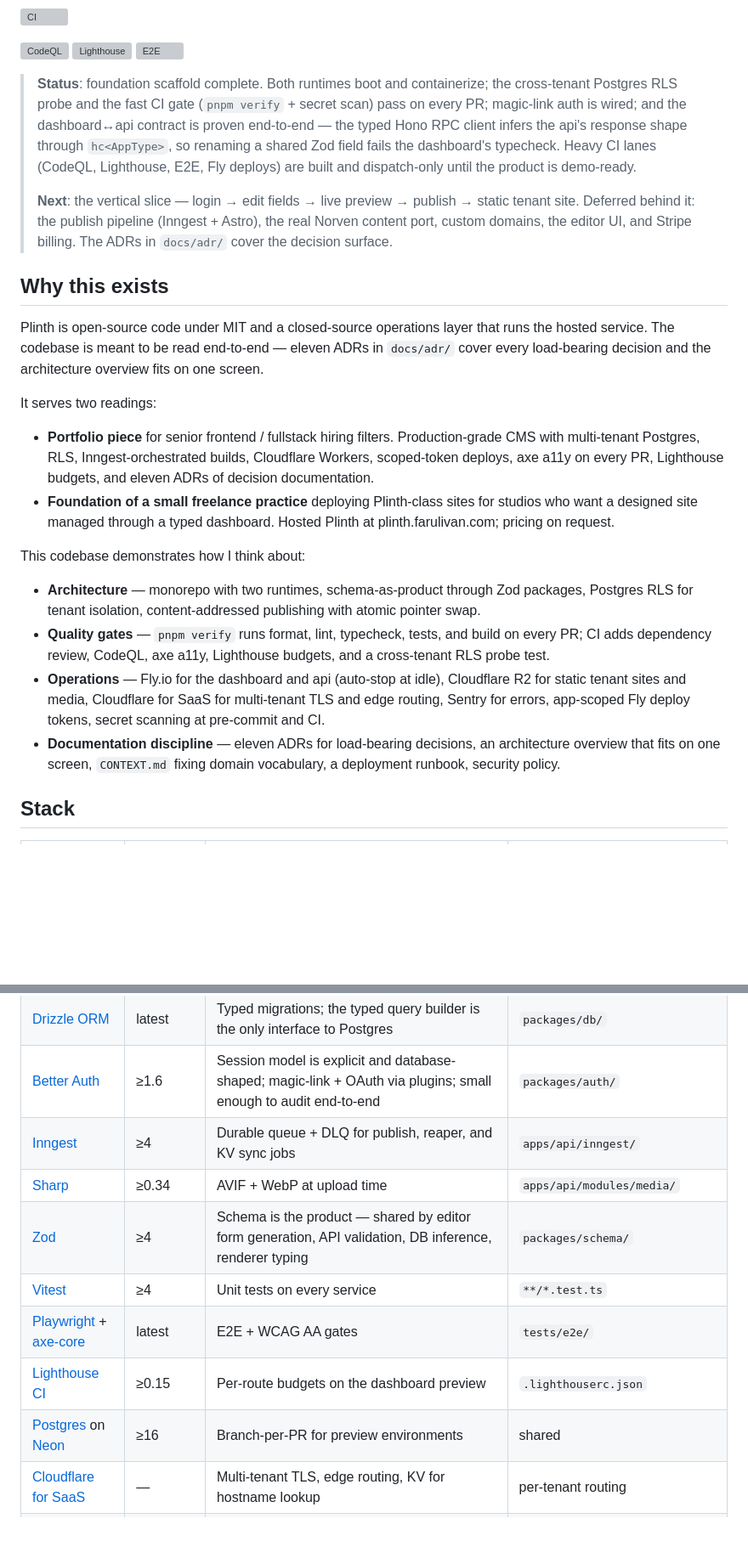
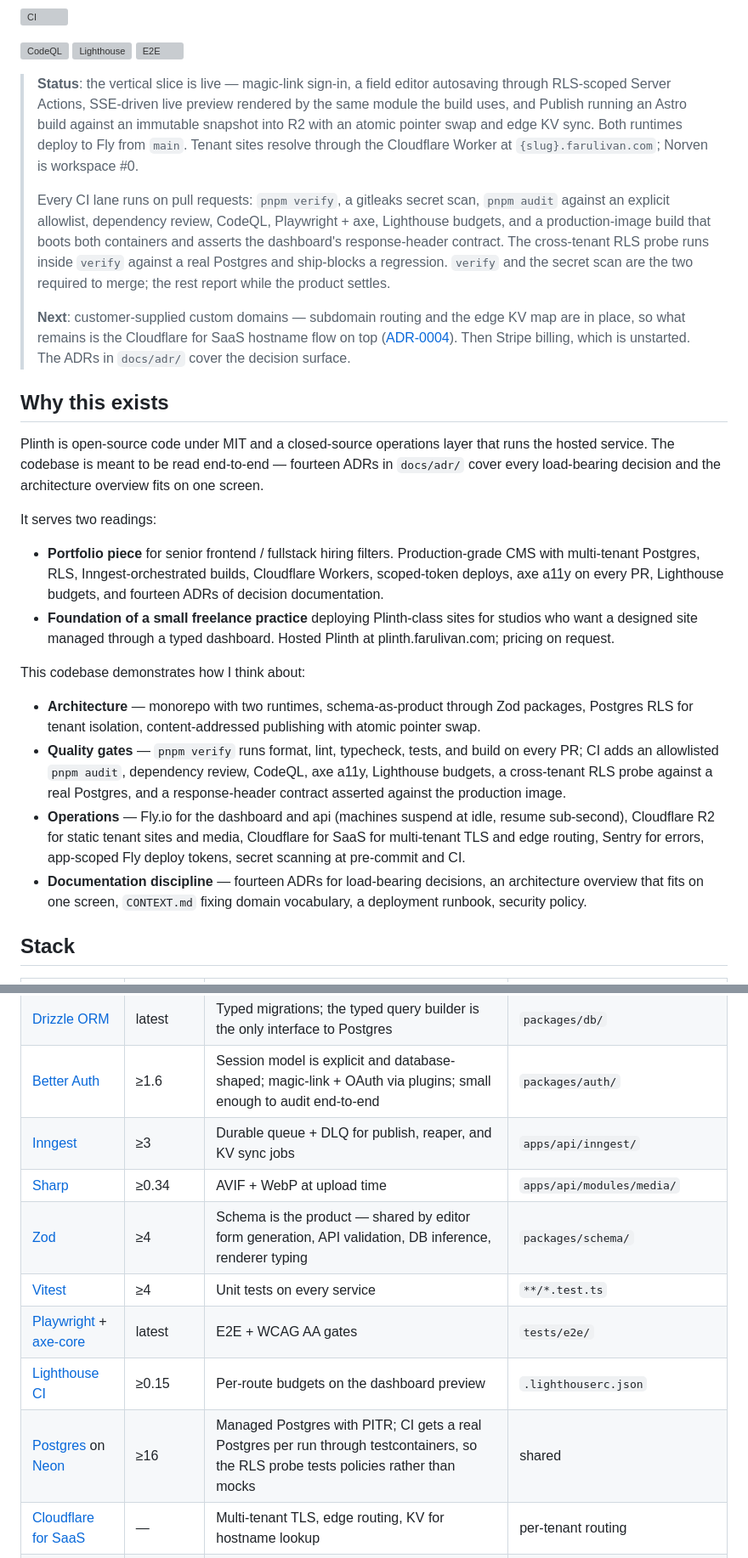
Before and after one commit to farulivan/plinth, a Markdown page: README.md, 2 parts joined by grey strips. Shown at 85% size. GitHub-like rendering; blank space fills up the shorter version; grey boxes are pictures that could not be loaded.

Commit message:
docs: describe the product the repo actually contains
The Status block still opened with "foundation scaffold complete" and named
the vertical slice as what comes next — login, editor, live preview, publish,
static tenant site. All of it shipped, along with the publish pipeline, the
Norven content port and the editor UI it listed as deferred behind that. For
a repository whose stated pitch is documentation discipline, the front page
was underselling the work by a full milestone, which is the worst direction
to be wrong in.

It now says what runs, which CI lanes gate a pull request and which two of
them block a merge, and what is genuinely still ahead: customer-supplied
custom domains, where subdomain routing and the edge KV map are already in
place and the Cloudflare for SaaS hostname flow is not, then Stripe billing,
which is unstarted.

Also: fourteen ADRs, not eleven, in all four places that counted them, with
0012, 0013 and 0014 added to the list — they were written and referenced from
code but never surfaced. Two claims in the stack table were wrong rather than
merely stale: Inngest is pinned at ^3.44, not the ≥4 the table advertised, and
Neon branch-per-PR previews are deferred, so CI's real story is a Postgres per
run through testcontainers — which is the better claim anyway, since it is
what lets the RLS probe test policies instead of mocks.

```diff
--- a/README.md
+++ b/README.md
@@ -16,25 +16,27 @@ I built Plinth as a typed, multi-tenant CMS for editorial marketing sites. It is
 [![Renovate](https://img.shields.io/badge/renovate-enabled-brightgreen?logo=renovatebot)](https://renovatebot.com)
 -->
 
-> **Status**: foundation scaffold complete. Both runtimes boot and containerize; the cross-tenant Postgres RLS probe and the fast CI gate (`pnpm verify` + secret scan) pass on every PR; magic-link auth is wired; and the dashboard↔api contract is proven end-to-end — the typed Hono RPC client infers the api's response shape through `hc<AppType>`, so renaming a shared Zod field fails the dashboard's typecheck. Heavy CI lanes (CodeQL, Lighthouse, E2E, Fly deploys) are built and dispatch-only until the product is demo-ready.
+> **Status**: the vertical slice is live — magic-link sign-in, a field editor autosaving through RLS-scoped Server Actions, SSE-driven live preview rendered by the same module the build uses, and Publish running an Astro build against an immutable snapshot into R2 with an atomic pointer swap and edge KV sync. Both runtimes deploy to Fly from `main`. Tenant sites resolve through the Cloudflare Worker at `{slug}.farulivan.com`; Norven is workspace #0.
 >
-> **Next**: the vertical slice — login → edit fields → live preview → publish → static tenant site. Deferred behind it: the publish pipeline (Inngest + Astro), the real Norven content port, custom domains, the editor UI, and Stripe billing. The ADRs in `docs/adr/` cover the decision surface.
+> Every CI lane runs on pull requests: `pnpm verify`, a gitleaks secret scan, `pnpm audit` against an explicit allowlist, dependency review, CodeQL, Playwright + axe, Lighthouse budgets, and a production-image build that boots both containers and asserts the dashboard's response-header contract. The cross-tenant RLS probe runs inside `verify` against a real Postgres and ship-blocks a regression. `verify` and the secret scan are the two required to merge; the rest report while the product settles.
+>
+> **Next**: customer-supplied custom domains — subdomain routing and the edge KV map are in place, so what remains is the Cloudflare for SaaS hostname flow on top ([ADR-0004](./docs/adr/0004-custom-domains.md)). Then Stripe billing, which is unstarted. The ADRs in `docs/adr/` cover the decision surface.
 
 ## Why this exists
 
-Plinth is open-source code under MIT and a closed-source operations layer that runs the hosted service. The codebase is meant to be read end-to-end — eleven ADRs in `docs/adr/` cover every load-bearing decision and the architecture overview fits on one screen.
+Plinth is open-source code under MIT and a closed-source operations layer that runs the hosted service. The codebase is meant to be read end-to-end — fourteen ADRs in `docs/adr/` cover every load-bearing decision and the architecture overview fits on one screen.
 
 It serves two readings:
 
-- **Portfolio piece** for senior frontend / fullstack hiring filters. Production-grade CMS with multi-tenant Postgres, RLS, Inngest-orchestrated builds, Cloudflare Workers, scoped-token deploys, axe a11y on every PR, Lighthouse budgets, and eleven ADRs of decision documentation.
+- **Portfolio piece** for senior frontend / fullstack hiring filters. Production-grade CMS with multi-tenant Postgres, RLS, Inngest-orchestrated builds, Cloudflare Workers, scoped-token deploys, axe a11y on every PR, Lighthouse budgets, and fourteen ADRs of decision documentation.
 - **Foundation of a small freelance practice** deploying Plinth-class sites for studios who want a designed site managed through a typed dashboard. Hosted Plinth at plinth.farulivan.com; pricing on request.
 
 This codebase demonstrates how I think about:
 
 - **Architecture** — monorepo with two runtimes, schema-as-product through Zod packages, Postgres RLS for tenant isolation, content-addressed publishing with atomic pointer swap.
-- **Quality gates** — `pnpm verify` runs format, lint, typecheck, tests, and build on every PR; CI adds dependency review, CodeQL, axe a11y, Lighthouse budgets, and a cross-tenant RLS probe test.
-- **Operations** — Fly.io for the dashboard and api (auto-stop at idle), Cloudflare R2 for static tenant sites and media, Cloudflare for SaaS for multi-tenant TLS and edge routing, Sentry for errors, app-scoped Fly deploy tokens, secret scanning at pre-commit and CI.
-- **Documentation discipline** — eleven ADRs for load-bearing decisions, an architecture overview that fits on one screen, `CONTEXT.md` fixing domain vocabulary, a deployment runbook, security policy.
+- **Quality gates** — `pnpm verify` runs format, lint, typecheck, tests, and build on every PR; CI adds an allowlisted `pnpm audit`, dependency review, CodeQL, axe a11y, Lighthouse budgets, a cross-tenant RLS probe against a real Postgres, and a response-header contract asserted against the production image.
+- **Operations** — Fly.io for the dashboard and api (machines suspend at idle, resume sub-second), Cloudflare R2 for static tenant sites and media, Cloudflare for SaaS for multi-tenant TLS and edge routing, Sentry for errors, app-scoped Fly deploy tokens, secret scanning at pre-commit and CI.
+- **Documentation discipline** — fourteen ADRs for load-bearing decisions, an architecture overview that fits on one screen, `CONTEXT.md` fixing domain vocabulary, a deployment runbook, security policy.
 
 ## Stack
 
@@ -47,13 +49,13 @@ This codebase demonstrates how I think about:
 | [Tailwind](https://tailwindcss.com) | ≥4 | CSS-first tokens, no JS config | `apps/dashboard/`, `packages/template-norven/` |
 | [Drizzle ORM](https://orm.drizzle.team) | latest | Typed migrations; the typed query builder is the only interface to Postgres | `packages/db/` |
 | [Better Auth](https://www.better-auth.com) | ≥1.6 | Session model is explicit and database-shaped; magic-link + OAuth via plugins; small enough to audit end-to-end | `packages/auth/` |
-| [Inngest](https://www.inngest.com) | ≥4 | Durable queue + DLQ for publish, reaper, and KV sync jobs | `apps/api/inngest/` |
+| [Inngest](https://www.inngest.com) | ≥3 | Durable queue + DLQ for publish, reaper, and KV sync jobs | `apps/api/inngest/` |
 | [Sharp](https://sharp.pixelplumbing.com) | ≥0.34 | AVIF + WebP at upload time | `apps/api/modules/media/` |
 | [Zod](https://zod.dev) | ≥4 | Schema is the product — shared by editor form generation, API validation, DB inference, renderer typing | `packages/schema/` |
 | [Vitest](https://vitest.dev) | ≥4 | Unit tests on every service | `**/*.test.ts` |
 | [Playwright](https://playwright.dev) + [axe-core](https://github.com/dequelabs/axe-core) | latest | E2E + WCAG AA gates | `tests/e2e/` |
 | [Lighthouse CI](https://github.com/GoogleChrome/lighthouse-ci) | ≥0.15 | Per-route budgets on the dashboard preview | `.lighthouserc.json` |
-| [Postgres](https://www.postgresql.org) on [Neon](https://neon.tech) | ≥16 | Branch-per-PR for preview environments | shared |
+| [Postgres](https://www.postgresql.org) on [Neon](https://neon.tech) | ≥16 | Managed Postgres with PITR; CI gets a real Postgres per run through testcontainers, so the RLS probe tests policies rather than mocks | shared |
 | [Cloudflare for SaaS](https://www.cloudflare.com/products/cloudflare-for-platforms/) | — | Multi-tenant TLS, edge routing, KV for hostname lookup | per-tenant routing |
 | [Fly.io](https://fly.io) | — | Container deploys for both apps; OIDC-issued tokens | both apps |
 | GitHub Actions + OIDC | — | Deploy on push to `main` with no long-lived credentials | `.github/workflows/` |
```
Also changed, not shown: other parts of README.md (+4 -1 lines).
